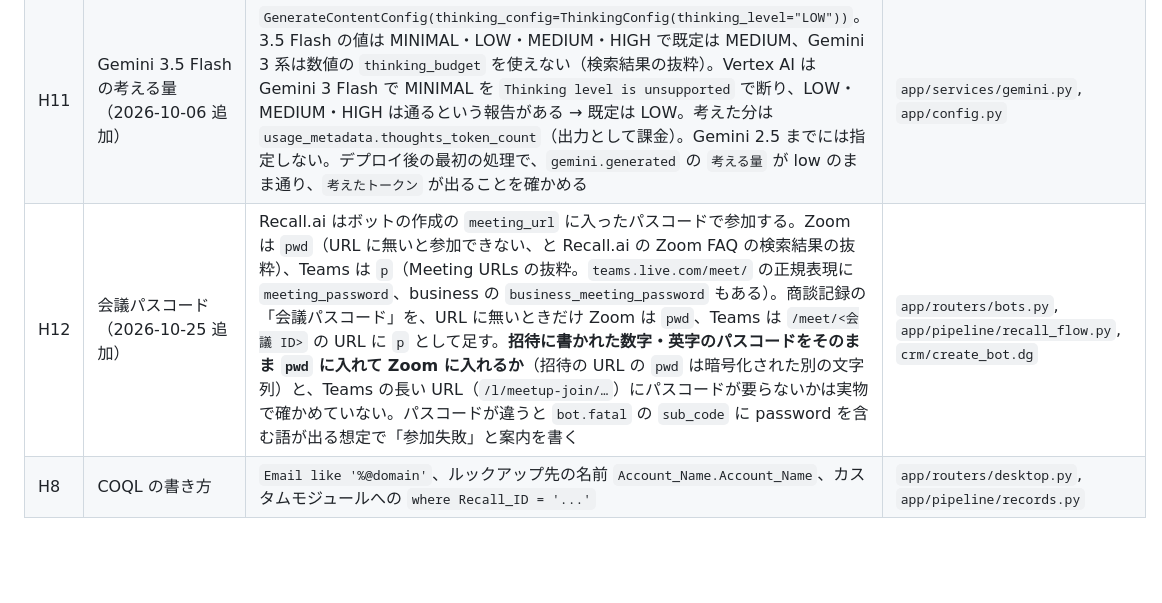
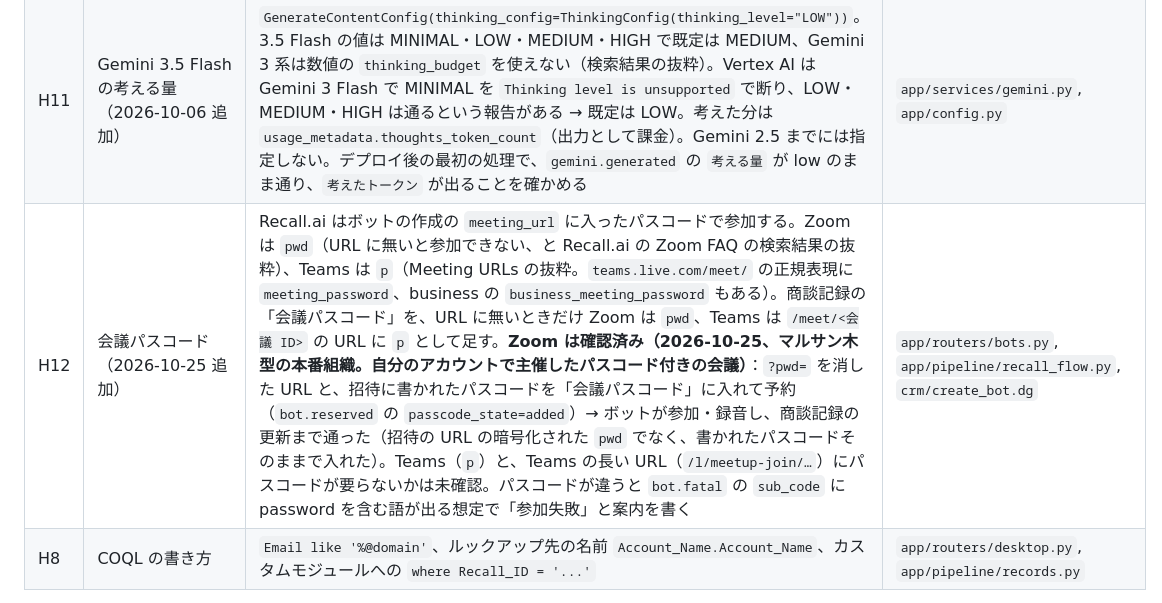
Before and after one commit to rkanezashi12-cmd/voice-app, a Markdown page: docs/unverified-apis.md, the part around the change. Rendered like a GitHub page; blank space fills up the shorter version.

```diff
--- a/docs/unverified-apis.md
+++ b/docs/unverified-apis.md
@@ -12,7 +12,7 @@
 | H6 | デスクトップ SDK のアップロード | `POST /api/v1/sdk_upload/`（`metadata`・`recording_config`）→ `id`・`upload_token`。`GET /api/v1/sdk_upload/{id}/` に録音 ID（`recording.id` か `recording_id`）。作成時に `metadata` を受け付けるかは検索結果でも確認できていない | `app/services/recall.py` |
 | H7d | デスクトップ録音の削除 | `DELETE /api/v1/recording/{id}/`（検索結果の抜粋ではエンドポイントがある。実物ではまだ） | `app/services/recall.py` |
 | H11 | Gemini 3.5 Flash の考える量（2026-10-06 追加） | `GenerateContentConfig(thinking_config=ThinkingConfig(thinking_level="LOW"))`。3.5 Flash の値は MINIMAL・LOW・MEDIUM・HIGH で既定は MEDIUM、Gemini 3 系は数値の `thinking_budget` を使えない（検索結果の抜粋）。Vertex AI は Gemini 3 Flash で MINIMAL を `Thinking level is unsupported` で断り、LOW・MEDIUM・HIGH は通るという報告がある → 既定は LOW。考えた分は `usage_metadata.thoughts_token_count`（出力として課金）。Gemini 2.5 までには指定しない。デプロイ後の最初の処理で、`gemini.generated` の `考える量` が low のまま通り、`考えたトークン` が出ることを確かめる | `app/services/gemini.py`, `app/config.py` |
-| H12 | 会議パスコード（2026-10-25 追加） | Recall.ai はボットの作成の `meeting_url` に入ったパスコードで参加する。Zoom は `pwd`（URL に無いと参加できない、と Recall.ai の Zoom FAQ の検索結果の抜粋）、Teams は `p`（Meeting URLs の抜粋。`teams.live.com/meet/` の正規表現に `meeting_password`、business の `business_meeting_password` もある）。商談記録の「会議パスコード」を、URL に無いときだけ Zoom は `pwd`、Teams は `/meet/<会議 ID>` の URL に `p` として足す。**招待に書かれた数字・英字のパスコードをそのまま `pwd` に入れて Zoom に入れるか**（招待の URL の `pwd` は暗号化された別の文字列）と、Teams の長い URL（`/l/meetup-join/…`）にパスコードが要らないかは実物で確かめていない。パスコードが違うと `bot.fatal` の `sub_code` に password を含む語が出る想定で「参加失敗」と案内を書く | `app/routers/bots.py`, `app/pipeline/recall_flow.py`, `crm/create_bot.dg` |
+| H12 | 会議パスコード（2026-10-25 追加） | Recall.ai はボットの作成の `meeting_url` に入ったパスコードで参加する。Zoom は `pwd`（URL に無いと参加できない、と Recall.ai の Zoom FAQ の検索結果の抜粋）、Teams は `p`（Meeting URLs の抜粋。`teams.live.com/meet/` の正規表現に `meeting_password`、business の `business_meeting_password` もある）。商談記録の「会議パスコード」を、URL に無いときだけ Zoom は `pwd`、Teams は `/meet/<会議 ID>` の URL に `p` として足す。**Zoom は確認済み（2026-10-25、マルサン木型の本番組織。自分のアカウントで主催したパスコード付きの会議）**：`?pwd=` を消した URL と、招待に書かれたパスコードを「会議パスコード」に入れて予約（`bot.reserved` の `passcode_state=added`）→ ボットが参加・録音し、商談記録の更新まで通った（招待の URL の暗号化された `pwd` でなく、書かれたパスコードそのままで入れた）。Teams（`p`）と、Teams の長い URL（`/l/meetup-join/…`）にパスコードが要らないかは未確認。パスコードが違うと `bot.fatal` の `sub_code` に password を含む語が出る想定で「参加失敗」と案内を書く | `app/routers/bots.py`, `app/pipeline/recall_flow.py`, `crm/create_bot.dg` |
 | H8 | COQL の書き方 | `Email like '%@domain'`、ルックアップ先の名前 `Account_Name.Account_Name`、カスタムモジュールへの `where Recall_ID = '...'` | `app/routers/desktop.py`, `app/pipeline/records.py` |
 
 H5d・H6・H7d はデスクトップ録音（入口C。Phase 2）を初めて動かすときに確かめる。
```
Also changed, not shown: docs/crm-setup.md (+2 -0 lines), docs/recall-bot.md (+3 -2 lines).
